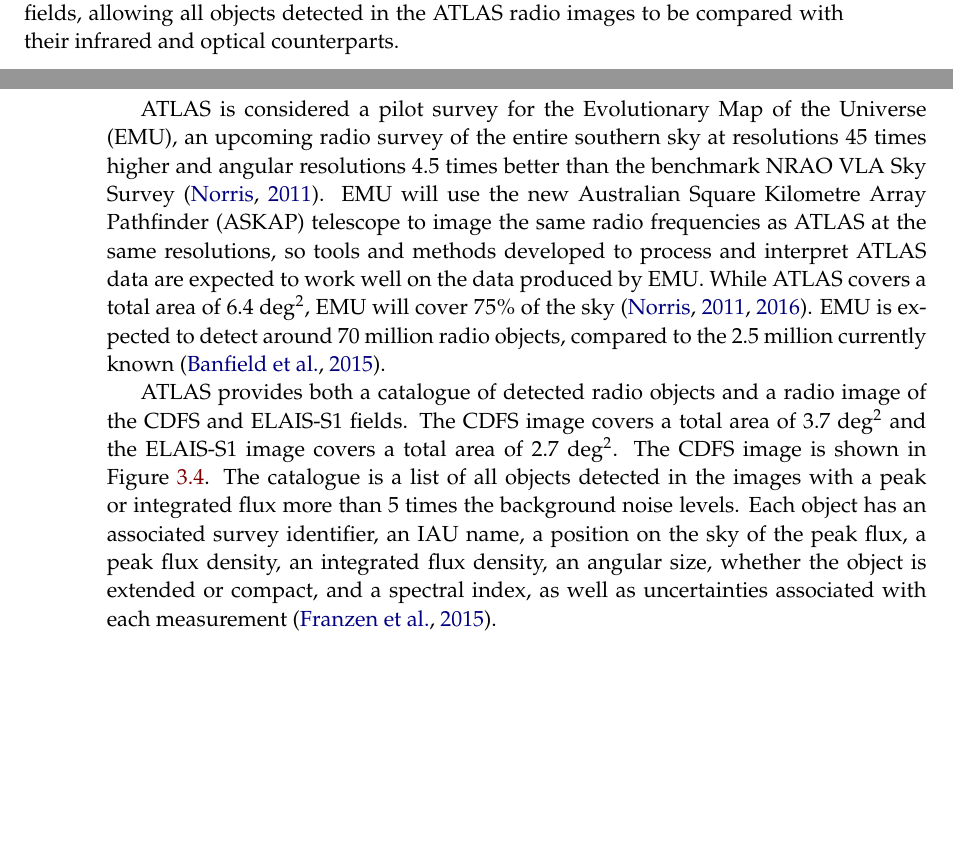
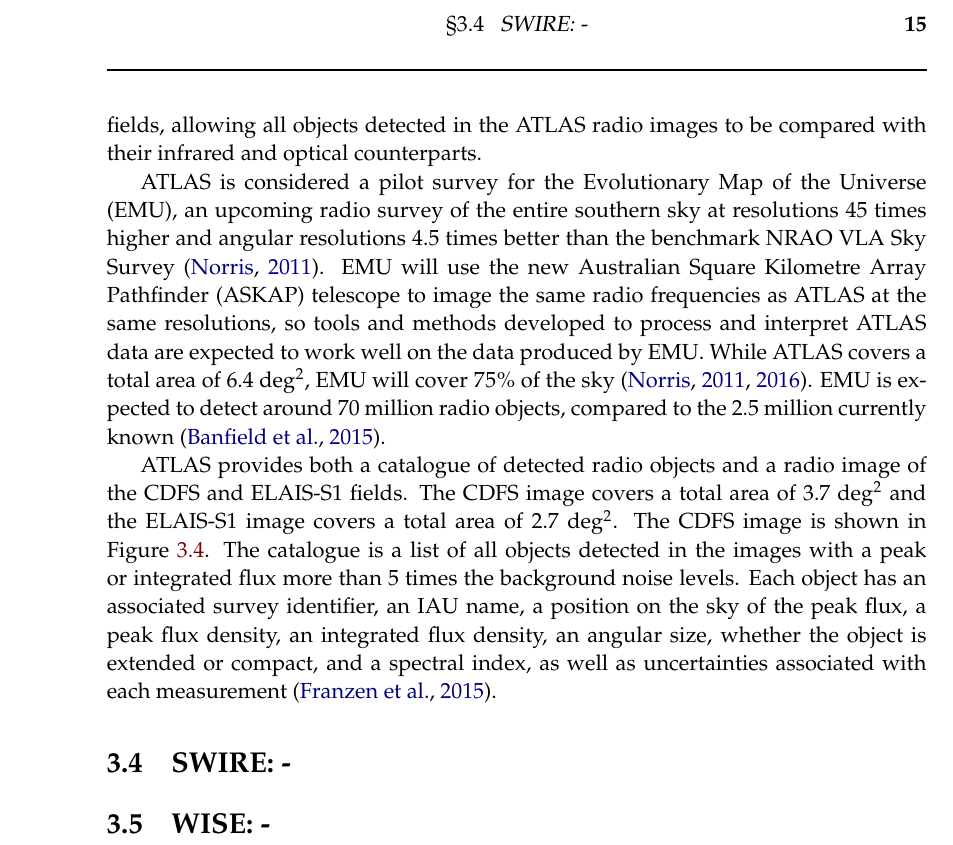
Before and after one commit to chengsoonong/crowdastro, a LaTeX thesis (tex/thesis/thesis.tex, which reads tex/thesis/2_astro.tex): two parts of pages 26 and 27 of 44 before the commit and part of page 27 of 44 after it, the two joined at a grey line, cut at the place of the change, the shorter picture padded with empty space. Compiled offline with pdfLaTeX; a LaTeX package or settings file that is missing is left out.

Commit message:
Updated astro section

```diff
--- a/tex/thesis/2_astro.tex
+++ b/tex/thesis/2_astro.tex
@@ -90,7 +92,11 @@
 
     %     \subsection{WISE}
 
-    % \subsection{SWIRE}
+    \section{SWIRE: -}
+    \label{sec:swire}
+
+    \section{WISE: -}
+    \label{sec:wise}
 
     % \section{Radio Surveys}
 
```
Also changed, not shown: tex/thesis/2_astro.tex (2 more changed lines).
